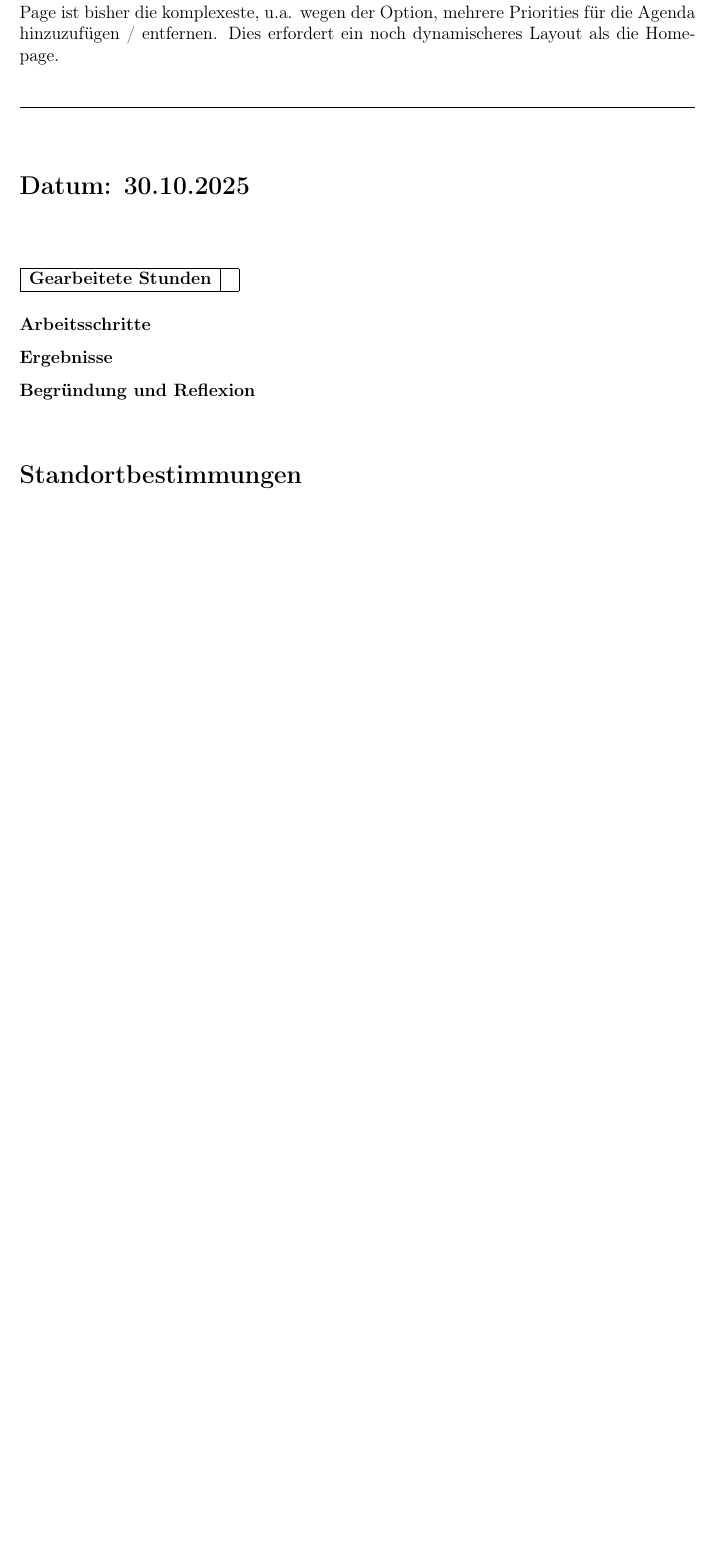
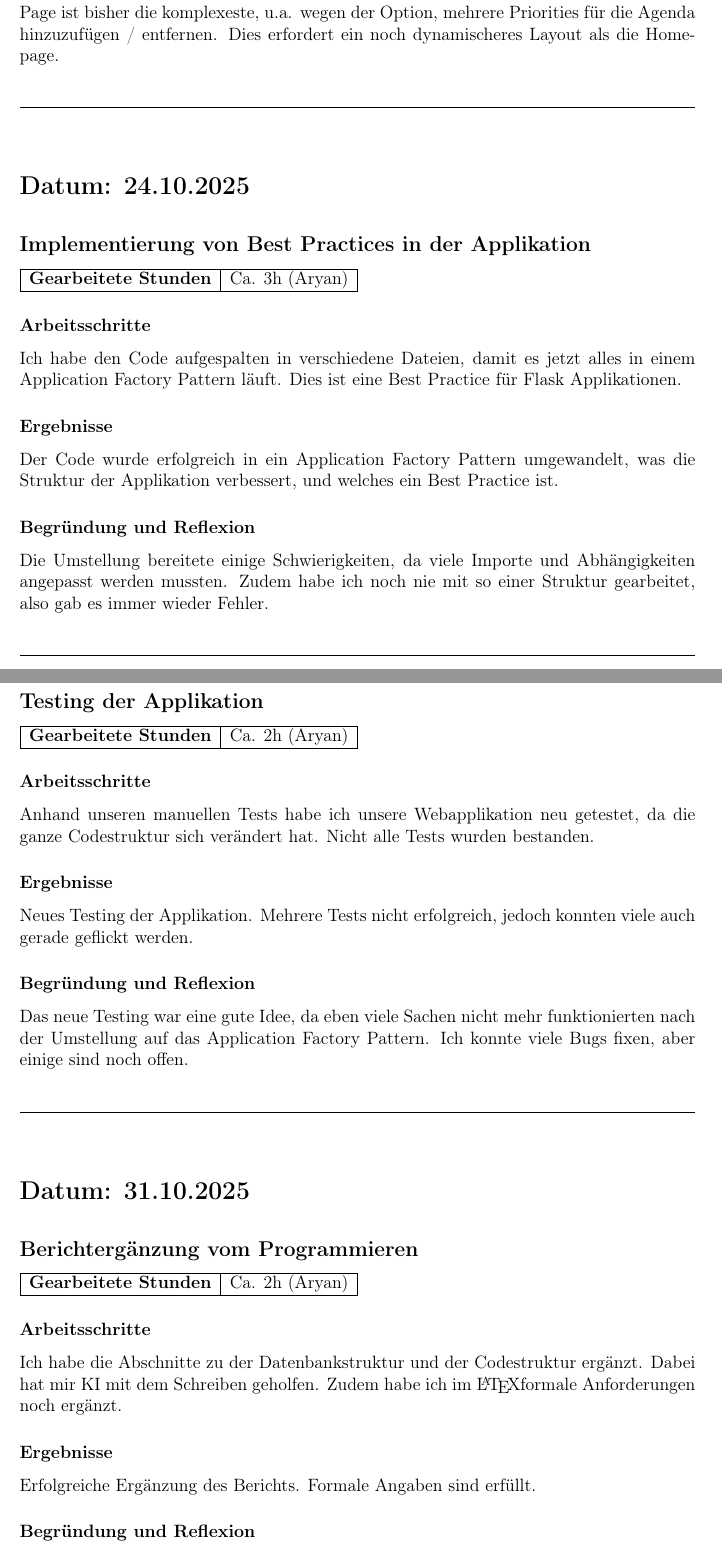
Before and after one commit to CoderAryanAnand/lernapp, a LaTeX document (report/arbeitsjournal.tex): part of page 33 of 37 before the commit and two parts of pages 33 and 34 of 39 after it, the two joined at a grey line, cut so that both start at the same text, the shorter picture padded with empty space. Compiled offline with pdfLaTeX.

Commit message:
arbeitsjournal 29.10 und 31.10

```diff
--- a/report/arbeitsjournal.tex
+++ b/report/arbeitsjournal.tex
@@ -313,9 +313,17 @@
 \JournalDay{23.10.2025}
 \JournalEntry[true]{Testing der Applikation}{Ca. 6.5h (Aryan: 4h, Simon: 2.5h)}{Aryan: Ich erstellte die manuellen QA-Tests für die Applikation. Dabei testete ich alle Features durch und dokumentierte die Resultate. Simon: Weitere Arbeit am UI}{Aryan: Die manuellen QA-Tests sind abgeschlossen und dokumentiert. Simon: Die Homepages und Login / Registrations-Pages sind voraussichtlich in diesem ersten Pass fertig, und ich habe begonnen, mich auf die spezifischen Feature-Pages zu fokussieren, beginnend mit den Einstellungen.}{Aryan: Das Testing verlief gut, ich konnte alle Features gründlich überprüfen und die Ergebnisse klar festhalten. Simon: Die UI-Arbeit verläuft weiterhin gut. Die Einstellungen-Page ist bisher die komplexeste, u.a. wegen der Option, mehrere Priorities für die Agenda hinzuzufügen / entfernen. Dies erfordert ein noch dynamischeres Layout als die Homepage.}
 
-% 30.10.2025
-\JournalDay{30.10.2025}
-\JournalEntry[]{}{}{}{}{}
+% 24.10.2025
+\JournalDay{24.10.2025}
+\JournalEntry[true]{Implementierung von Best Practices in der Applikation}{Ca. 3h (Aryan)}{Ich habe den Code aufgespalten in verschiedene Dateien, damit es jetzt alles in einem Application Factory Pattern läuft. Dies ist eine Best Practice für Flask Applikationen.}{Der Code wurde erfolgreich in ein Application Factory Pattern umgewandelt, was die Struktur der Applikation verbessert, und welches ein Best Practice ist.}{Die Umstellung bereitete einige Schwierigkeiten, da viele Importe und Abhängigkeiten angepasst werden mussten. Zudem habe ich noch nie mit so einer Struktur gearbeitet, also gab es immer wieder Fehler.}
+
+% 29.10.2025
+\JournalDay{29.10.2025}
+\JournalEntry[true]{Testing der Applikation}{Ca. 2h (Aryan)}{Anhand unseren manuellen Tests habe ich unsere Webapplikation neu getestet, da die ganze Codestruktur sich verändert hat. Nicht alle Tests wurden bestanden.}{Neues Testing der Applikation. Mehrere Tests nicht erfolgreich, jedoch konnten viele auch gerade geflickt werden.}{Das neue Testing war eine gute Idee, da eben viele Sachen nicht mehr funktionierten nach der Umstellung auf das Application Factory Pattern. Ich konnte viele Bugs fixen, aber einige sind noch offen.}
+
+% 31.10.2025
+\JournalDay{31.10.2025}
+\JournalEntry[true]{Berichtergänzung vom Programmieren}{Ca. 2h (Aryan)}{Ich habe die Abschnitte zu der Datenbankstruktur und der Codestruktur ergänzt. Dabei hat mir KI mit dem Schreiben geholfen. Zudem habe ich im \LaTeX formale Anforderungen noch ergänzt.}{Erfolgreiche Ergänzung des Berichts. Formale Angaben sind erfüllt.}{Sowohl das Schreiben wie auch die formalen Anpassungen liefen gut.}
 
 \section*{Standortbestimmungen}
 
```
Also changed, not shown: report/arbeitsjournal.pdf.
